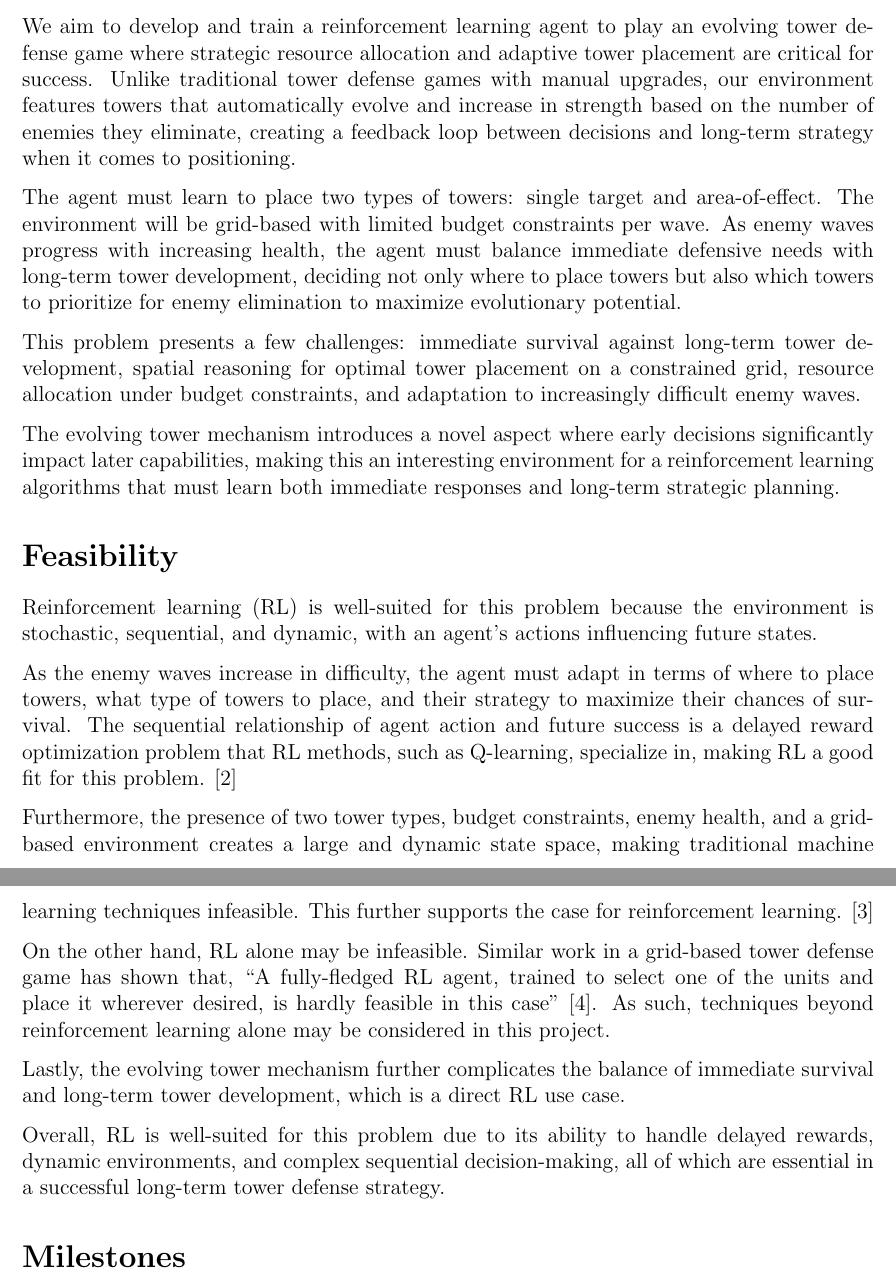
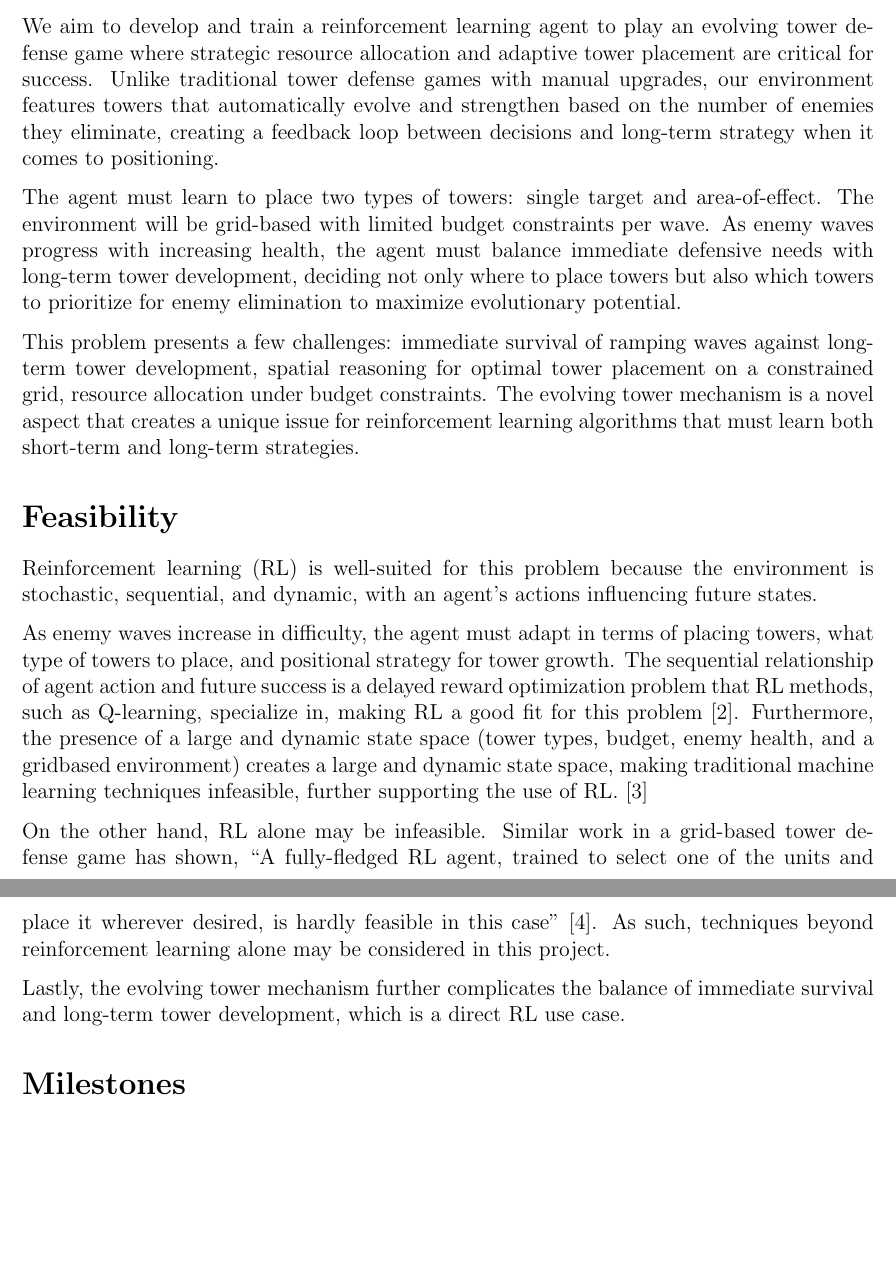
Before and after one commit to awallace77/comp4010-project, a LaTeX document (proposal/proposal.tex): two parts of pages 1 and 2 of 3 before the commit and two parts of pages 1 and 2 of 2 after it, joined at a grey line, cut so that both start at the same text, the shorter picture padded with empty space. Compiled offline with pdfLaTeX.

Commit message:
Shortened the proposal to 2 pages

```diff
--- a/proposal/proposal.tex
+++ b/proposal/proposal.tex
@@ -38,26 +38,23 @@ Derrick Zhang - 101232374 - derrickzhang@cmail.carleton.ca
 \end{center}
 
 \section*{Problem Statement}
-We aim to develop and train a reinforcement learning agent to play an evolving tower defense game where strategic resource allocation and adaptive tower placement are critical for success. Unlike traditional tower defense games with manual upgrades, our environment features towers that automatically evolve and increase in strength based on the number of enemies they eliminate, creating a feedback loop between decisions and long-term strategy when it comes to positioning.\par
+We aim to develop and train a reinforcement learning agent to play an evolving tower defense game where strategic resource allocation and adaptive tower placement are critical for success. Unlike traditional tower defense games with manual upgrades, our environment features towers that automatically evolve and strengthen based on the number of enemies they eliminate, creating a feedback loop between decisions and long-term strategy when it comes to positioning.\par
+
 The agent must learn to place two types of towers: single target and area-of-effect. The environment will be grid-based with limited budget constraints per wave. As enemy waves progress with increasing health, the agent must balance immediate defensive needs with long-term tower development, deciding not only where to place towers but also which towers to prioritize for enemy elimination to maximize evolutionary potential.\par
 
-This problem presents a few challenges: immediate survival against long-term tower development, spatial reasoning for optimal tower placement on a constrained grid, resource allocation under budget constraints, and adaptation to increasingly difficult enemy waves. \par
+This problem presents a few challenges: immediate survival of ramping waves against long-term tower development, spatial reasoning for optimal tower placement on a constrained grid, resource allocation under budget constraints.
+The evolving tower mechanism is a novel aspect that creates a unique issue for reinforcement learning algorithms that must learn both short-term and long-term strategies. \par
 
-The evolving tower mechanism introduces a novel aspect where early decisions significantly impact later capabilities, making this an interesting environment for a reinforcement learning algorithms that must learn both immediate responses and long-term strategic planning. \par
 
 \section*{Feasibility}
 
 Reinforcement learning (RL) is well-suited for this problem because the environment is stochastic, sequential, and dynamic, with an agent's actions influencing future states. \par
 
-As the enemy waves increase in difficulty, the agent must adapt in terms of where to place towers, what type of towers to place, and their strategy to maximize their chances of survival. The sequential relationship of agent action and future success is a delayed reward optimization problem that RL methods, such as Q-learning, specialize in, making RL a good fit for this problem. [2] \par
+As enemy waves increase in difficulty, the agent must adapt in terms of placing towers, what type of towers to place, and positional strategy for tower growth. The sequential relationship of agent action and future success is a delayed reward optimization problem that RL methods, such as Q-learning, specialize in, making RL a good fit for this problem [2]. Furthermore, the presence of a large and dynamic state space (tower types, budget, enemy health, and a gridbased environment) creates a large and dynamic state space, making traditional machine learning techniques infeasible, further supporting the use of RL. [3] \par
 
-Furthermore, the presence of two tower types, budget constraints, enemy health, and a grid-based environment creates a large and dynamic state space, making traditional machine learning techniques infeasible. This further supports the case for reinforcement learning. [3] \par
-
-On the other hand, RL alone may be infeasible. Similar work in a grid-based tower defense game has shown that, ``A fully-fledged RL agent, trained to select one of the units and place it wherever desired, is hardly feasible in this case'' [4]. As such, techniques beyond reinforcement learning alone may be considered in this project. \par
+On the other hand, RL alone may be infeasible. Similar work in a grid-based tower defense game has shown, “A fully-fledged RL agent, trained to select one of the units and place it wherever desired, is hardly feasible in this case” [4]. As such, techniques beyond reinforcement learning alone may be considered in this project. \par
 
 Lastly, the evolving tower mechanism further complicates the balance of immediate survival and long-term tower development, which is a direct RL use case. \par
-
-Overall, RL is well-suited for this problem due to its ability to handle delayed rewards, dynamic environments, and complex sequential decision-making, all of which are essential in a successful long-term tower defense strategy.
 
 
 \section*{Milestones}
```
Also changed, not shown: proposal/proposal.tex (3 more changed lines).
